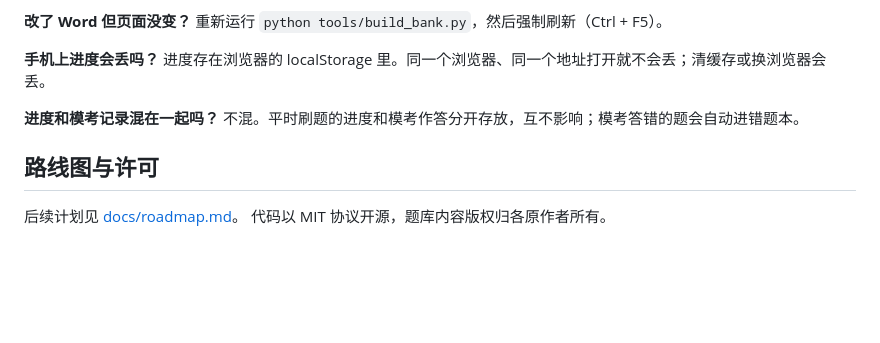
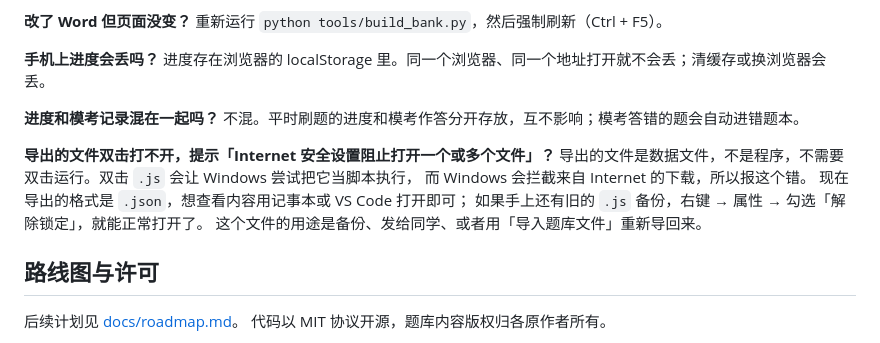
Before and after one commit to afantong/automatic-question-brushing-program, a Markdown page: README.md, the part around the change. GitHub-like rendering; blank space fills up the shorter version.

Commit message:
文档：补充「导出的文件双击打不开」的常见问题说明

```diff
--- a/README.md
+++ b/README.md
@@ -112,6 +112,13 @@ docs/roadmap.md          后续计划
 **进度和模考记录混在一起吗？**
 不混。平时刷题的进度和模考作答分开存放，互不影响；模考答错的题会自动进错题本。
 
+**导出的文件双击打不开，提示「Internet 安全设置阻止打开一个或多个文件」？**
+导出的文件是数据文件，不是程序，不需要双击运行。双击 `.js` 会让 Windows 尝试把它当脚本执行，
+而 Windows 会拦截来自 Internet 的下载，所以报这个错。
+现在导出的格式是 `.json`，想查看内容用记事本或 VS Code 打开即可；
+如果手上还有旧的 `.js` 备份，右键 → 属性 → 勾选「解除锁定」，就能正常打开了。
+这个文件的用途是备份、发给同学、或者用「导入题库文件」重新导回来。
+
 ## 路线图与许可
 
 后续计划见 [docs/roadmap.md](docs/roadmap.md)。
```
